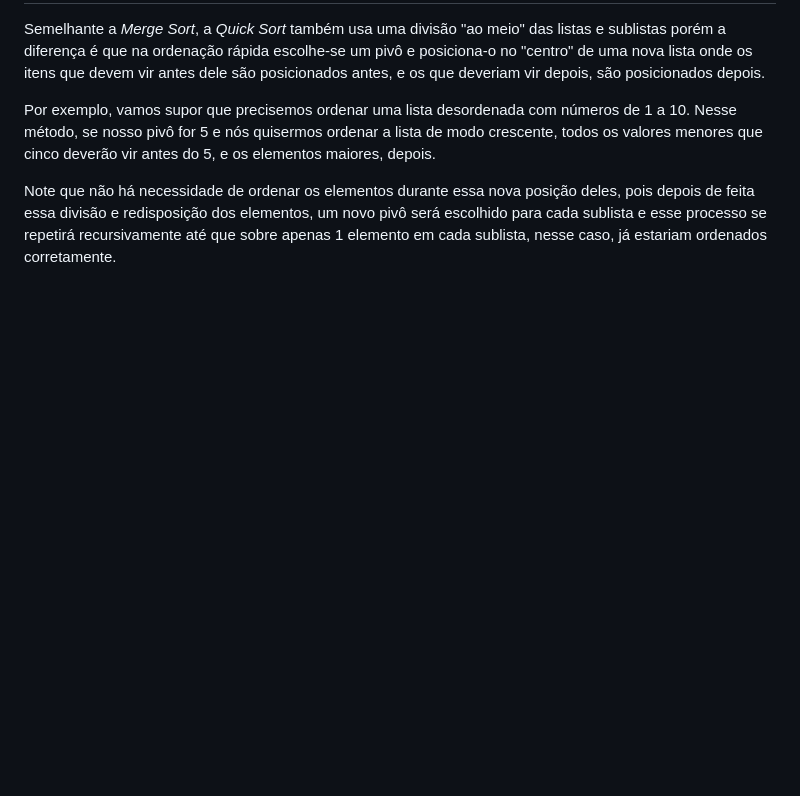
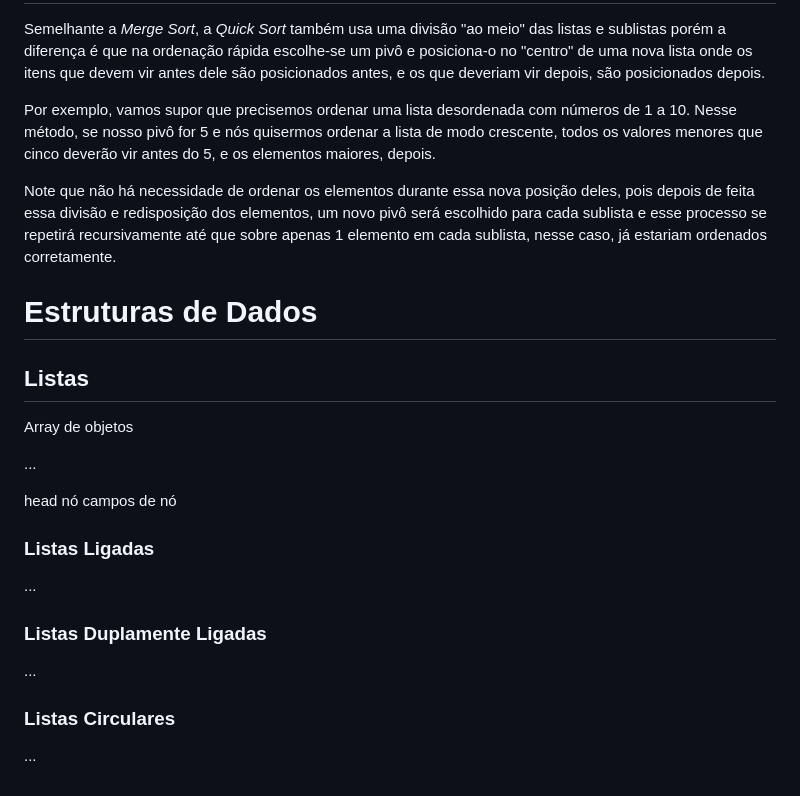
Before and after one commit to joaopedrov0/caderno, a Markdown page: Estrutura de Dados/readme.md, the part around the change. Drawn GitHub-style; blank space fills up the shorter version.

Commit message:
começando anotações de listas

```diff
--- a/Estrutura de Dados/readme.md
+++ b/Estrutura de Dados/readme.md
@@ -205,3 +205,29 @@ Semelhante a *Merge Sort*, a *Quick Sort* também usa uma divisão "ao meio" das
 Por exemplo, vamos supor que precisemos ordenar uma lista desordenada com números de 1 a 10. Nesse método, se nosso pivô for 5 e nós quisermos ordenar a lista de modo crescente, todos os valores menores que cinco deverão vir antes do 5, e os elementos maiores, depois.
 
 Note que não há necessidade de ordenar os elementos durante essa nova posição deles, pois depois de feita essa divisão e redisposição dos elementos, um novo pivô será escolhido para cada sublista e esse processo se repetirá recursivamente até que sobre apenas 1 elemento em cada sublista, nesse caso, já estariam ordenados corretamente.
+
+
+
+# Estruturas de Dados
+
+## Listas
+
+Array de objetos
+
+...
+
+head
+nó
+campos de nó
+
+### Listas Ligadas
+
+...
+
+### Listas Duplamente Ligadas
+
+...
+
+### Listas Circulares
+
+...
```
